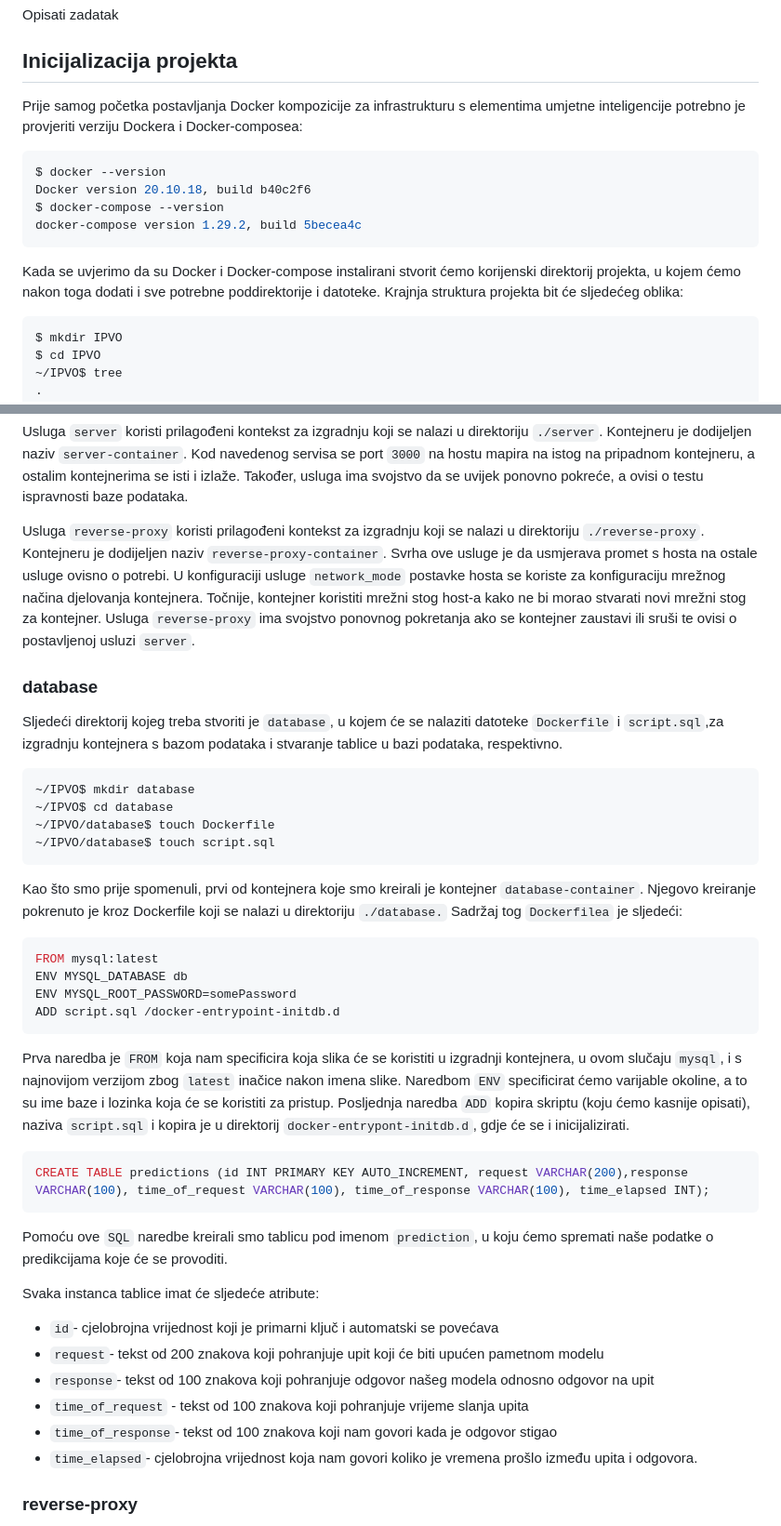
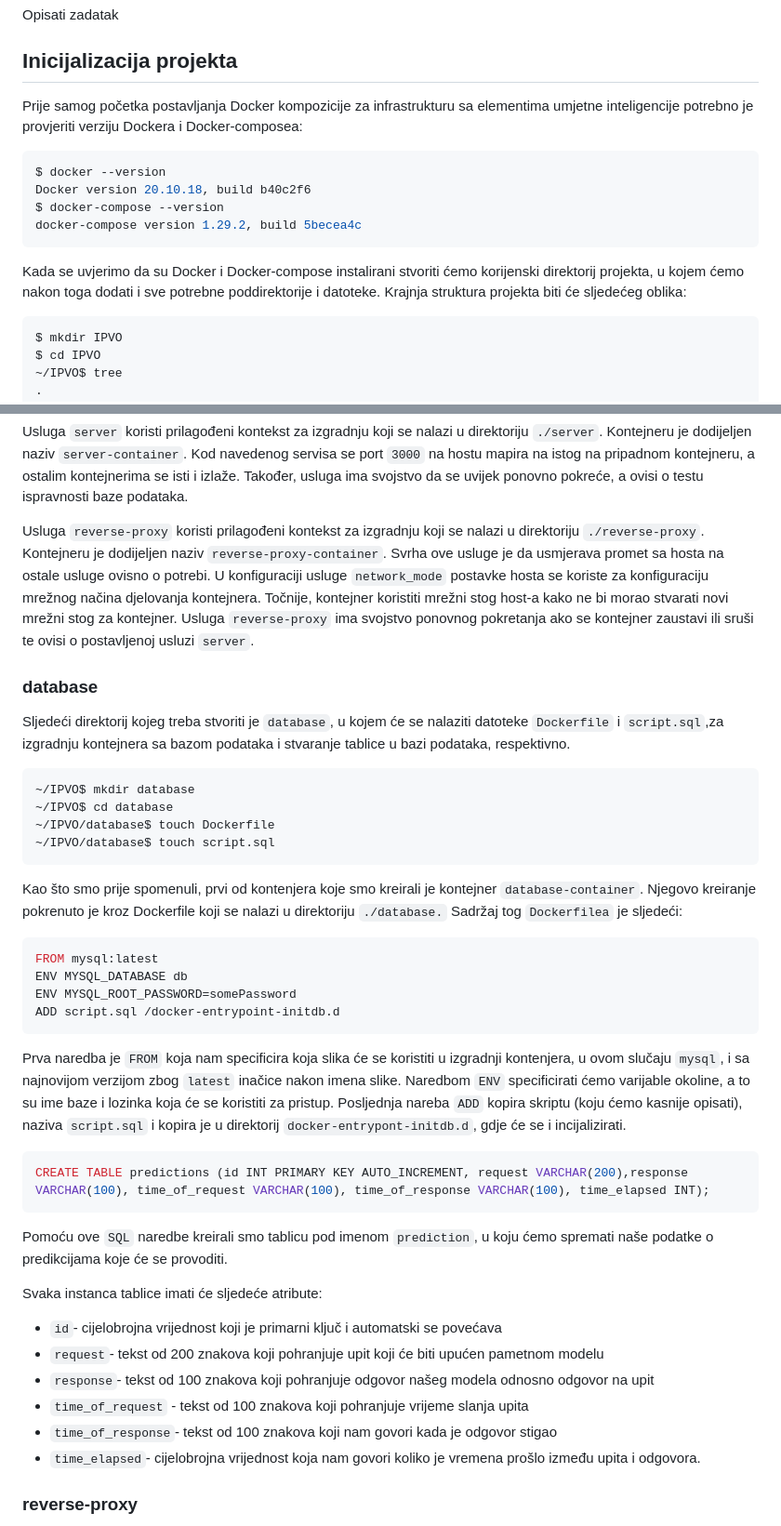
Before and after one commit to tbaskijera/IPVO, a Markdown page: README.md, 2 parts joined by grey strips. Shown at 93% size. Rendered like a GitHub page.

````diff
--- a/README.md
+++ b/README.md
@@ -4,7 +4,7 @@ Opisati zadatak
 
 ## Inicijalizacija projekta
 
-Prije samog početka postavljanja Docker kompozicije za infrastrukturu s elementima umjetne inteligencije potrebno je provjeriti verziju Dockera i Docker-composea:
+Prije samog početka postavljanja Docker kompozicije za infrastrukturu sa elementima umjetne inteligencije potrebno je provjeriti verziju Dockera i Docker-composea:
 
 ```bash
 $ docker --version
@@ -13,7 +13,7 @@ $ docker-compose --version
 docker-compose version 1.29.2, build 5becea4c
 ```
 
-Kada se uvjerimo da su Docker i Docker-compose instalirani stvorit ćemo korijenski direktorij projekta, u kojem ćemo nakon toga dodati i sve potrebne poddirektorije i datoteke. Krajnja struktura projekta bit će sljedećeg oblika:
+Kada se uvjerimo da su Docker i Docker-compose instalirani stvoriti ćemo korijenski direktorij projekta, u kojem ćemo nakon toga dodati i sve potrebne poddirektorije i datoteke. Krajnja struktura projekta biti će sljedećeg oblika:
 
 ```bash
 $ mkdir IPVO
@@ -129,11 +129,11 @@
 
 Usluga ```server``` koristi prilagođeni kontekst za izgradnju koji se nalazi u direktoriju ```./server```. Kontejneru je dodijeljen naziv ```server-container```. Kod navedenog servisa se port ```3000``` na hostu mapira na istog na pripadnom kontejneru, a ostalim kontejnerima se isti i izlaže. Također, usluga ima svojstvo da se uvijek ponovno pokreće, a ovisi o testu ispravnosti baze podataka.
 
-Usluga ```reverse-proxy``` koristi prilagođeni kontekst za izgradnju koji se nalazi u direktoriju ```./reverse-proxy```. Kontejneru je dodijeljen naziv ```reverse-proxy-container```. Svrha ove usluge je da usmjerava promet s hosta na ostale usluge ovisno o potrebi. U konfiguraciji usluge ```network_mode``` postavke hosta se koriste za konfiguraciju mrežnog načina djelovanja kontejnera. Točnije, kontejner koristiti mrežni stog host-a kako ne bi morao stvarati novi mrežni stog za kontejner. Usluga ```reverse-proxy``` ima svojstvo ponovnog pokretanja ako se kontejner zaustavi ili sruši te ovisi o postavljenoj usluzi ```server```.
+Usluga ```reverse-proxy``` koristi prilagođeni kontekst za izgradnju koji se nalazi u direktoriju ```./reverse-proxy```. Kontejneru je dodijeljen naziv ```reverse-proxy-container```. Svrha ove usluge je da usmjerava promet sa hosta na ostale usluge ovisno o potrebi. U konfiguraciji usluge ```network_mode``` postavke hosta se koriste za konfiguraciju mrežnog načina djelovanja kontejnera. Točnije, kontejner koristiti mrežni stog host-a kako ne bi morao stvarati novi mrežni stog za kontejner. Usluga ```reverse-proxy``` ima svojstvo ponovnog pokretanja ako se kontejner zaustavi ili sruši te ovisi o postavljenoj usluzi ```server```.
 
 ### database
 
-Sljedeći direktorij kojeg treba stvoriti je ```database```, u kojem će se nalaziti datoteke ```Dockerfile``` i ```script.sql```,za izgradnju kontejnera s bazom podataka i stvaranje tablice u bazi podataka, respektivno.
+Sljedeći direktorij kojeg treba stvoriti je ```database```, u kojem će se nalaziti datoteke ```Dockerfile``` i ```script.sql```,za izgradnju kontejnera sa bazom podataka i stvaranje tablice u bazi podataka, respektivno.
 
 ```bash
 ~/IPVO$ mkdir database
@@ -142,7 +142,7 @@
 ~/IPVO/database$ touch script.sql
 ```
 
-Kao što smo prije spomenuli, prvi od kontejnera koje smo kreirali je kontejner ```database-container```. Njegovo kreiranje pokrenuto je kroz Dockerfile koji se nalazi u direktoriju ```./database.``` Sadržaj tog ```Dockerfilea``` je sljedeći:
+Kao što smo prije spomenuli, prvi od kontenjera koje smo kreirali je kontejner ```database-container```. Njegovo kreiranje pokrenuto je kroz Dockerfile koji se nalazi u direktoriju ```./database.``` Sadržaj tog ```Dockerfilea``` je sljedeći:
 
 ```dockerfile
 FROM mysql:latest
@@ -151,7 +151,7 @@ ENV MYSQL_ROOT_PASSWORD=somePassword
 ADD script.sql /docker-entrypoint-initdb.d
 ```
 
-Prva naredba je ```FROM``` koja nam specificira koja slika će se koristiti u izgradnji kontejnera, u ovom slučaju ```mysql```, i s najnovijom verzijom zbog `latest` inačice nakon imena slike. Naredbom `ENV` specificirat ćemo varijable okoline, a to su ime baze i lozinka koja će se koristiti za pristup. Posljednja naredba ```ADD``` kopira skriptu (koju ćemo kasnije opisati), naziva ```script.sql``` i kopira je u direktorij ```docker-entrypont-initdb.d```, gdje će se i inicijalizirati.
+Prva naredba je ```FROM``` koja nam specificira koja slika će se koristiti u izgradnji kontenjera, u ovom slučaju ```mysql```, i sa najnovijom verzijom zbog `latest` inačice nakon imena slike. Naredbom `ENV` specificirati ćemo varijable okoline, a to su ime baze i lozinka koja će se koristiti za pristup. Posljednja nareba ```ADD``` kopira skriptu (koju ćemo kasnije opisati), naziva ```script.sql``` i kopira je u direktorij ```docker-entrypont-initdb.d```, gdje će se i incijalizirati.
 
 ```sql
 CREATE TABLE predictions (id INT PRIMARY KEY AUTO_INCREMENT, request VARCHAR(200),response VARCHAR(100), time_of_request VARCHAR(100), time_of_response VARCHAR(100), time_elapsed INT);
@@ -159,14 +159,14 @@ CREATE TABLE predictions (id INT PRIMARY KEY AUTO_INCREMENT, request VARCHAR(200
 
 Pomoću ove ```SQL``` naredbe kreirali smo tablicu pod imenom ```prediction```, u koju ćemo spremati naše podatke o predikcijama koje će se provoditi.
 
-Svaka instanca tablice imat će sljedeće atribute:
+Svaka instanca tablice imati će sljedeće atribute:
 
-- ```id```- cjelobrojna vrijednost koji je primarni ključ i automatski se povećava
+- ```id```- cijelobrojna vrijednost koji je primarni ključ i automatski se povećava
 - `request`- tekst od 200 znakova koji pohranjuje upit koji će biti upućen pametnom modelu
 - ```response```- tekst od 100 znakova koji pohranjuje odgovor našeg modela odnosno odgovor na upit
 - ```time_of_request``` - tekst od 100 znakova koji pohranjuje vrijeme slanja upita
 - `time_of_response`- tekst od 100 znakova koji nam govori kada je odgovor stigao
-- `time_elapsed`- cjelobrojna vrijednost koja nam govori koliko je vremena prošlo između upita i odgovora.
+- `time_elapsed`- cijelobrojna vrijednost koja nam govori koliko je vremena prošlo između upita i odgovora.
 
 ### reverse-proxy
 
````
Also changed, not shown: other parts of README.md (+11 -11 lines).
